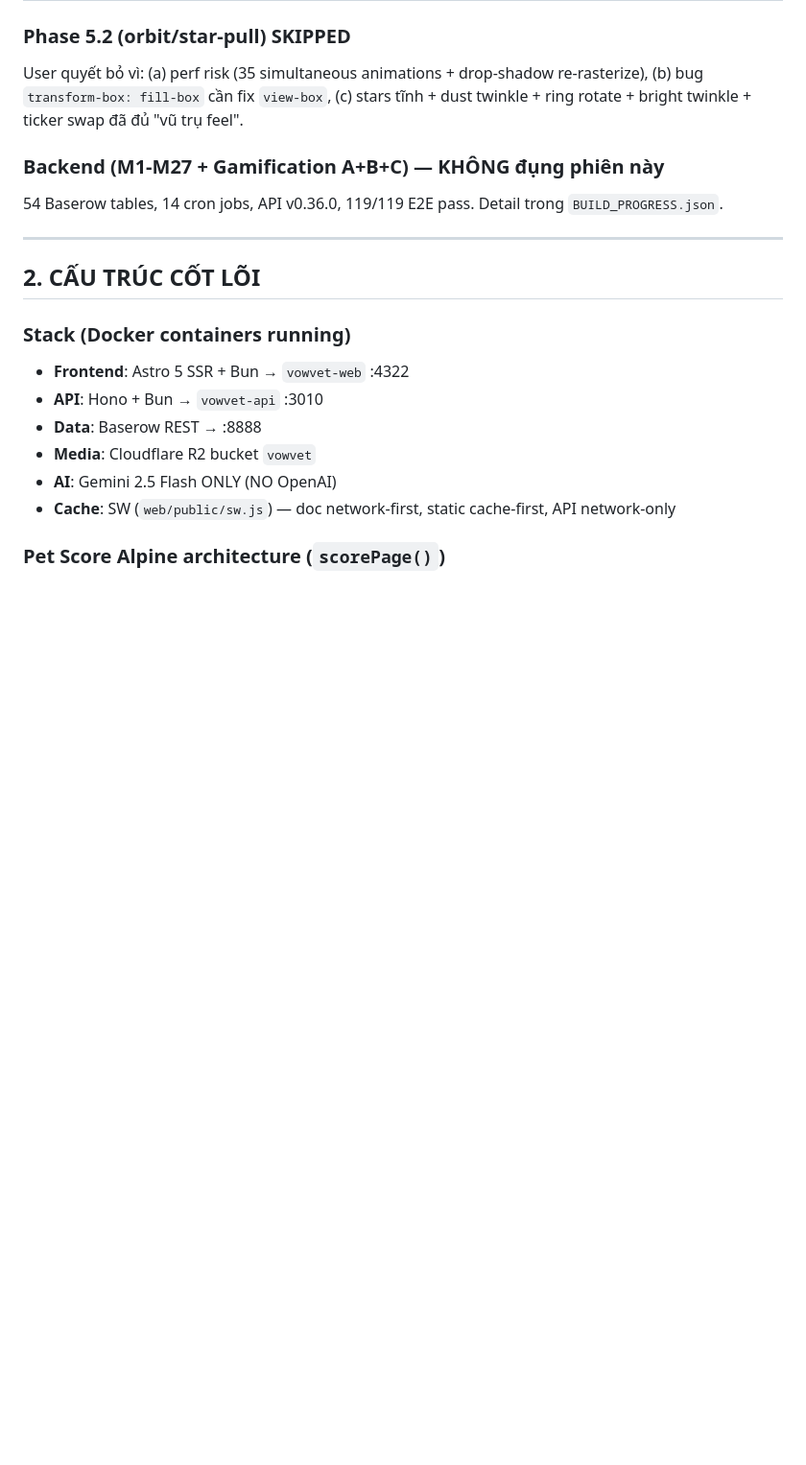
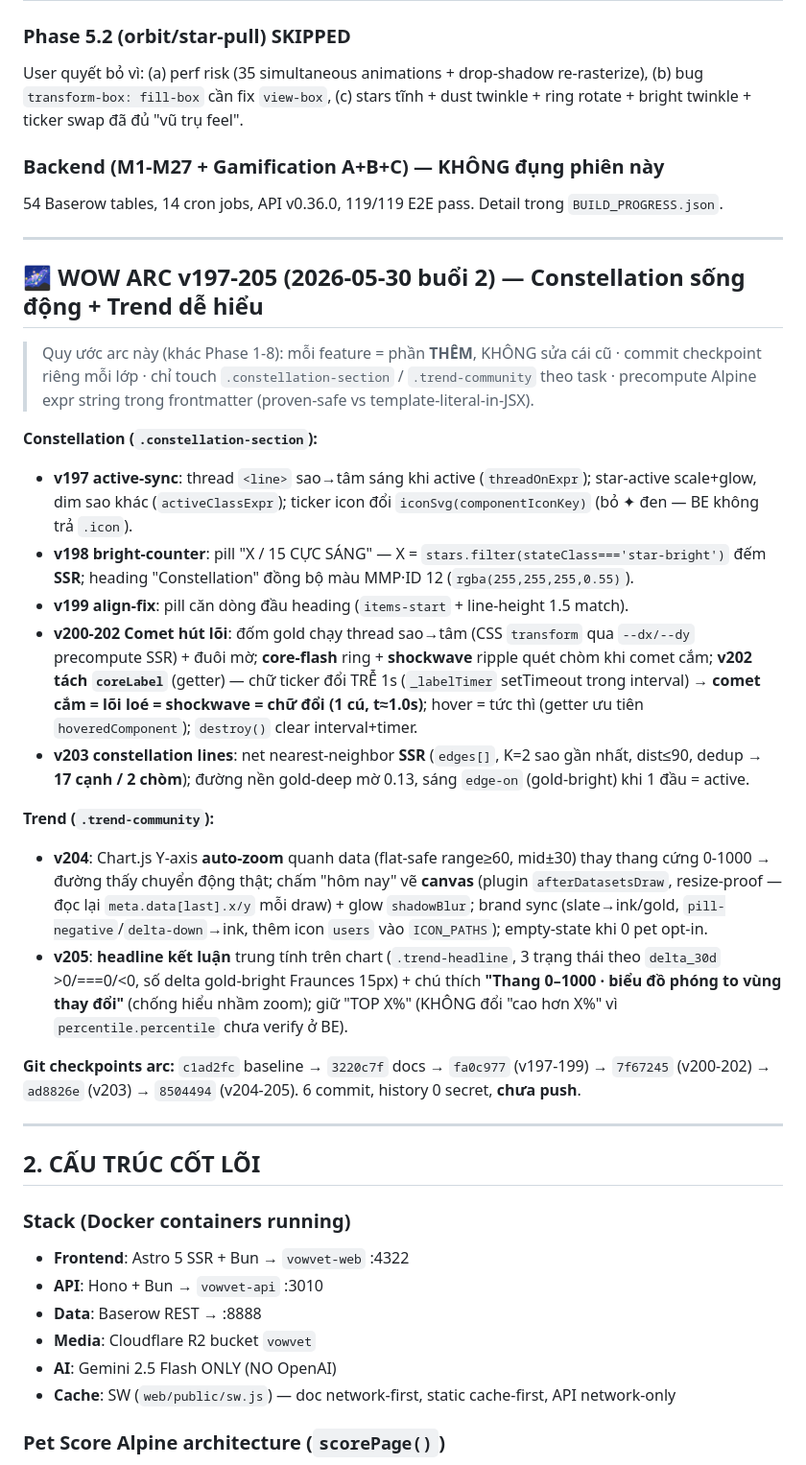
Before and after one commit to duytruongphat99999-sudo/vowvet, a Markdown page: CONTEXT_SYNC.md, the part around one of its changes. Shown at 96% size. Rendered like a GitHub page; blank space fills up the shorter version.

```diff
--- a/CONTEXT_SYNC.md
+++ b/CONTEXT_SYNC.md
@@ -32,6 +32,25 @@ User quyết bỏ vì: (a) perf risk (35 simultaneous animations + drop-shadow r
 
 ### Backend (M1-M27 + Gamification A+B+C) — KHÔNG đụng phiên này
 54 Baserow tables, 14 cron jobs, API v0.36.0, 119/119 E2E pass. Detail trong `BUILD_PROGRESS.json`.
+
+---
+
+## 🌌 WOW ARC v197-205 (2026-05-30 buổi 2) — Constellation sống động + Trend dễ hiểu
+
+> Quy ước arc này (khác Phase 1-8): mỗi feature = phần **THÊM**, KHÔNG sửa cái cũ · commit checkpoint riêng mỗi lớp · chỉ touch `.constellation-section` / `.trend-community` theo task · precompute Alpine expr string trong frontmatter (proven-safe vs template-literal-in-JSX).
+
+**Constellation (`.constellation-section`):**
+- **v197 active-sync**: thread `<line>` sao→tâm sáng khi active (`threadOnExpr`); star-active scale+glow, dim sao khác (`activeClassExpr`); ticker icon đổi `iconSvg(componentIconKey)` (bỏ ✦ đen — BE không trả `.icon`).
+- **v198 bright-counter**: pill "X / 15 CỰC SÁNG" — X = `stars.filter(stateClass==='star-bright')` đếm **SSR**; heading "Constellation" đồng bộ màu MMP·ID 12 (`rgba(255,255,255,0.55)`).
+- **v199 align-fix**: pill căn dòng đầu heading (`items-start` + line-height 1.5 match).
+- **v200-202 Comet hút lõi**: đốm gold chạy thread sao→tâm (CSS `transform` qua `--dx/--dy` precompute SSR) + đuôi mờ; **core-flash** ring + **shockwave** ripple quét chòm khi comet cắm; **v202 tách `coreLabel`** (getter) — chữ ticker đổi TRỄ 1s (`_labelTimer` setTimeout trong interval) → **comet cắm = lõi loé = shockwave = chữ đổi (1 cú, t≈1.0s)**; hover = tức thì (getter ưu tiên `hoveredComponent`); `destroy()` clear interval+timer.
+- **v203 constellation lines**: net nearest-neighbor **SSR** (`edges[]`, K=2 sao gần nhất, dist≤90, dedup → **17 cạnh / 2 chòm**); đường nền gold-deep mờ 0.13, sáng `edge-on` (gold-bright) khi 1 đầu = active.
+
+**Trend (`.trend-community`):**
+- **v204**: Chart.js Y-axis **auto-zoom** quanh data (flat-safe range≥60, mid±30) thay thang cứng 0-1000 → đường thấy chuyển động thật; chấm "hôm nay" vẽ **canvas** (plugin `afterDatasetsDraw`, resize-proof — đọc lại `meta.data[last].x/y` mỗi draw) + glow `shadowBlur`; brand sync (slate→ink/gold, `pill-negative`/`delta-down`→ink, thêm icon `users` vào `ICON_PATHS`); empty-state khi 0 pet opt-in.
+- **v205**: **headline kết luận** trung tính trên chart (`.trend-headline`, 3 trạng thái theo `delta_30d` >0/===0/<0, số delta gold-bright Fraunces 15px) + chú thích **"Thang 0–1000 · biểu đồ phóng to vùng thay đổi"** (chống hiểu nhầm zoom); giữ "TOP X%" (KHÔNG đổi "cao hơn X%" vì `percentile.percentile` chưa verify ở BE).
+
+**Git checkpoints arc:** `c1ad2fc` baseline → `3220c7f` docs → `fa0c977` (v197-199) → `7f67245` (v200-202) → `ad8826e` (v203) → `8504494` (v204-205). 6 commit, history 0 secret, **chưa push**.
 
 ---
 
```
Also changed, not shown: other parts of CONTEXT_SYNC.md (+24 -13 lines).
